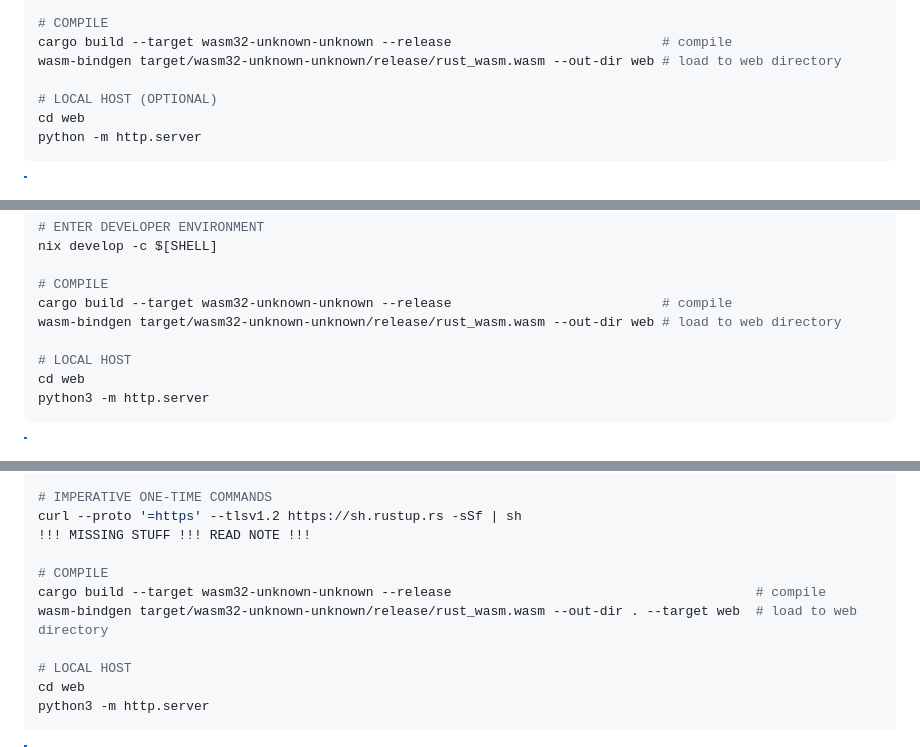
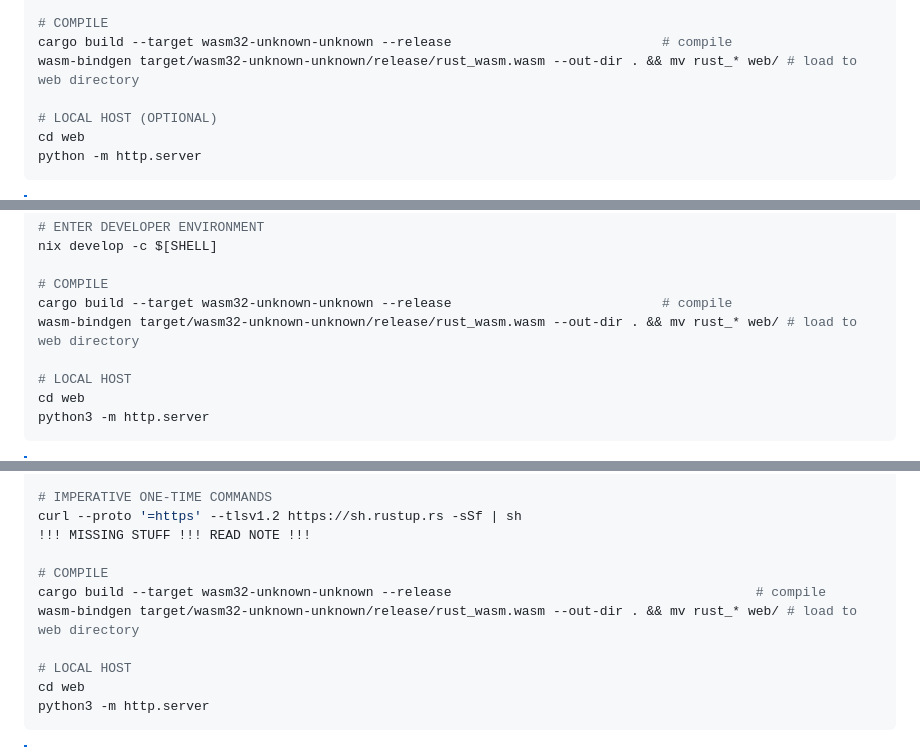
Before and after one commit to WillemDoesIt/WASM-Developer-Template, a Markdown page: README.md, 3 parts joined by grey strips. Rendered like a GitHub page.

Commit message:
fixed compilation error

```diff
--- a/README.md
+++ b/README.md
@@ -25,7 +25,7 @@ rustup target add wasm32-unknown-unknown                                    # se
 
 # COMPILE
 cargo build --target wasm32-unknown-unknown --release                           # compile
-wasm-bindgen target/wasm32-unknown-unknown/release/rust_wasm.wasm --out-dir web # load to web directory
+wasm-bindgen target/wasm32-unknown-unknown/release/rust_wasm.wasm --out-dir . && mv rust_* web/ # load to web directory
 
 # LOCAL HOST (OPTIONAL)
 cd web
@@ -54,7 +54,7 @@ nix develop -c $[SHELL]
 
 # COMPILE
 cargo build --target wasm32-unknown-unknown --release                           # compile
-wasm-bindgen target/wasm32-unknown-unknown/release/rust_wasm.wasm --out-dir web # load to web directory
+wasm-bindgen target/wasm32-unknown-unknown/release/rust_wasm.wasm --out-dir . && mv rust_* web/ # load to web directory
 
 # LOCAL HOST
 cd web
@@ -81,7 +81,7 @@ curl --proto '=https' --tlsv1.2 https://sh.rustup.rs -sSf | sh
 
 # COMPILE
 cargo build --target wasm32-unknown-unknown --release                                       # compile
-wasm-bindgen target/wasm32-unknown-unknown/release/rust_wasm.wasm --out-dir . --target web  # load to web directory
+wasm-bindgen target/wasm32-unknown-unknown/release/rust_wasm.wasm --out-dir . && mv rust_* web/ # load to web directory
 
 # LOCAL HOST
 cd web
```
